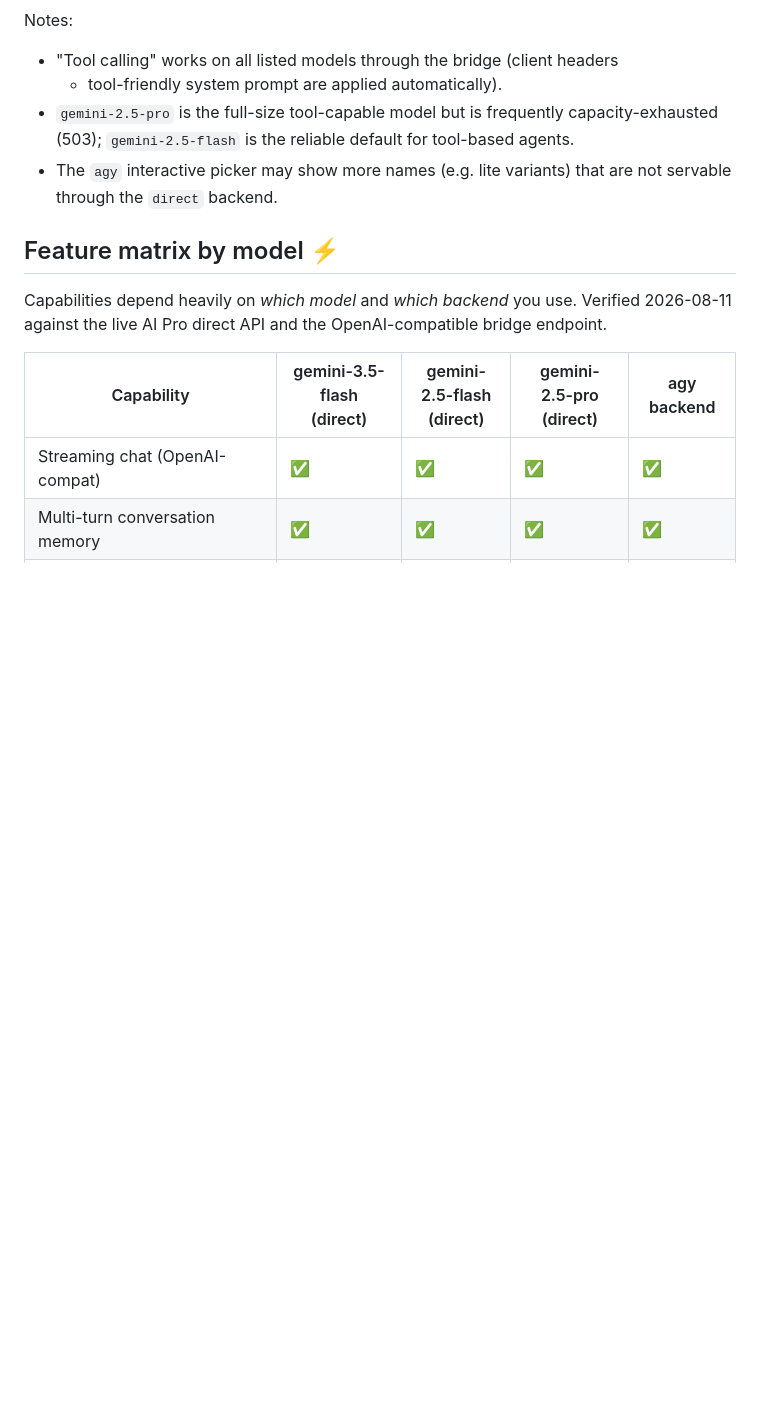
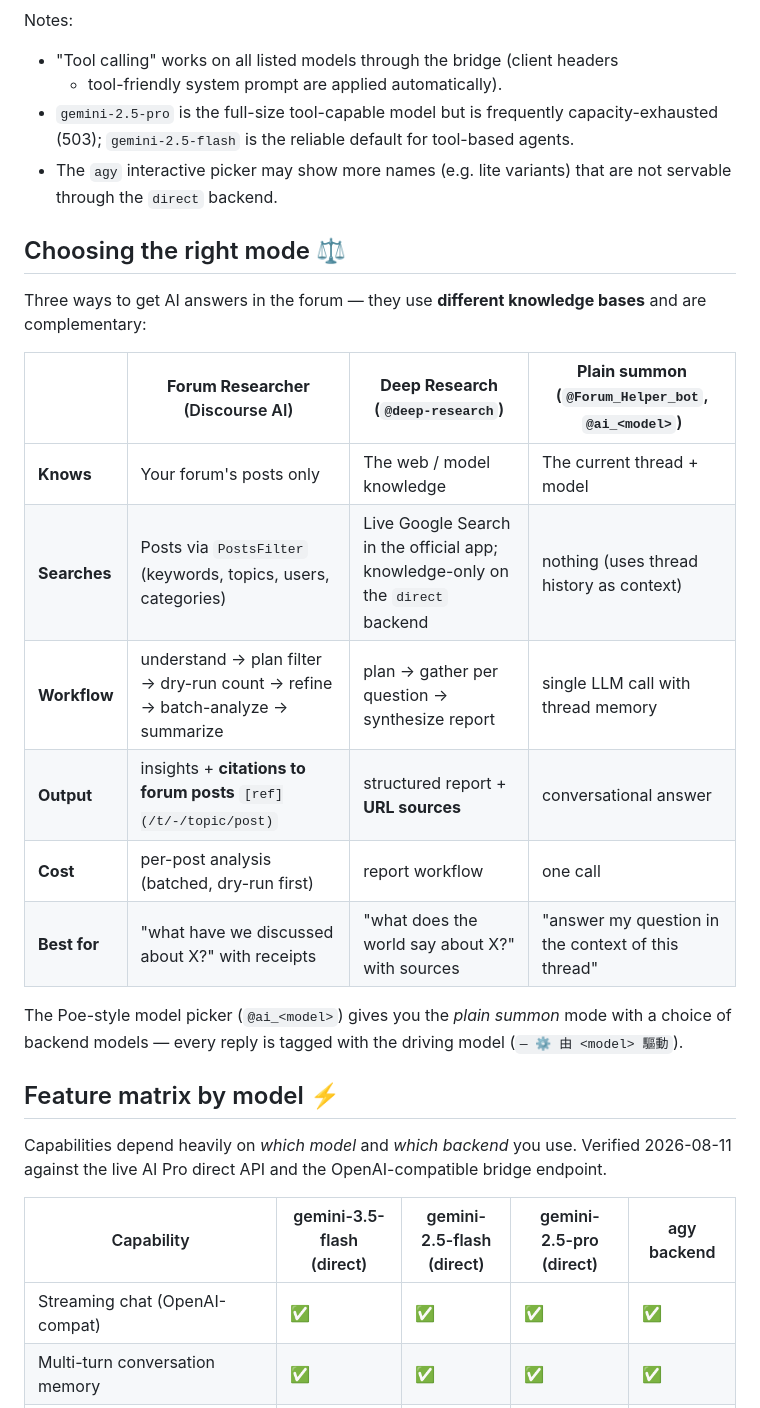
Before and after one commit to vieenrose/google-ai-pro-server, a Markdown page: README.md, the part around the change. Drawn GitHub-style; blank space fills up the shorter version.

Commit message:
docs: comparison of Forum Researcher vs Deep Research vs plain summon

```diff
--- a/README.md
+++ b/README.md
@@ -123,6 +123,24 @@ Notes:
 - The `agy` interactive picker may show more names (e.g. lite variants) that
   are not servable through the `direct` backend.
 
+## Choosing the right mode ⚖️
+
+Three ways to get AI answers in the forum — they use **different knowledge
+bases** and are complementary:
+
+| | **Forum Researcher**<br/>(Discourse AI) | **Deep Research**<br/>(`@deep-research`) | **Plain summon**<br/>(`@Forum_Helper_bot`, `@ai_<model>`) |
+|---|---|---|---|
+| **Knows** | Your forum's posts only | The web / model knowledge | The current thread + model |
+| **Searches** | Posts via `PostsFilter` (keywords, topics, users, categories) | Live Google Search in the official app; knowledge-only on the `direct` backend | nothing (uses thread history as context) |
+| **Workflow** | understand → plan filter → dry-run count → refine → batch-analyze → summarize | plan → gather per question → synthesize report | single LLM call with thread memory |
+| **Output** | insights + **citations to forum posts** `[ref](/t/-/topic/post)` | structured report + **URL sources** | conversational answer |
+| **Cost** | per-post analysis (batched, dry-run first) | report workflow | one call |
+| **Best for** | "what have we discussed about X?" with receipts | "what does the world say about X?" with sources | "answer my question in the context of this thread" |
+
+The Poe-style model picker (`@ai_<model>`) gives you the *plain summon* mode
+with a choice of backend models — every reply is tagged with the driving model
+(`— ⚙️ 由 <model> 驅動`).
+
 ## Feature matrix by model ⚡
 
 Capabilities depend heavily on *which model* and *which backend* you use.
```
